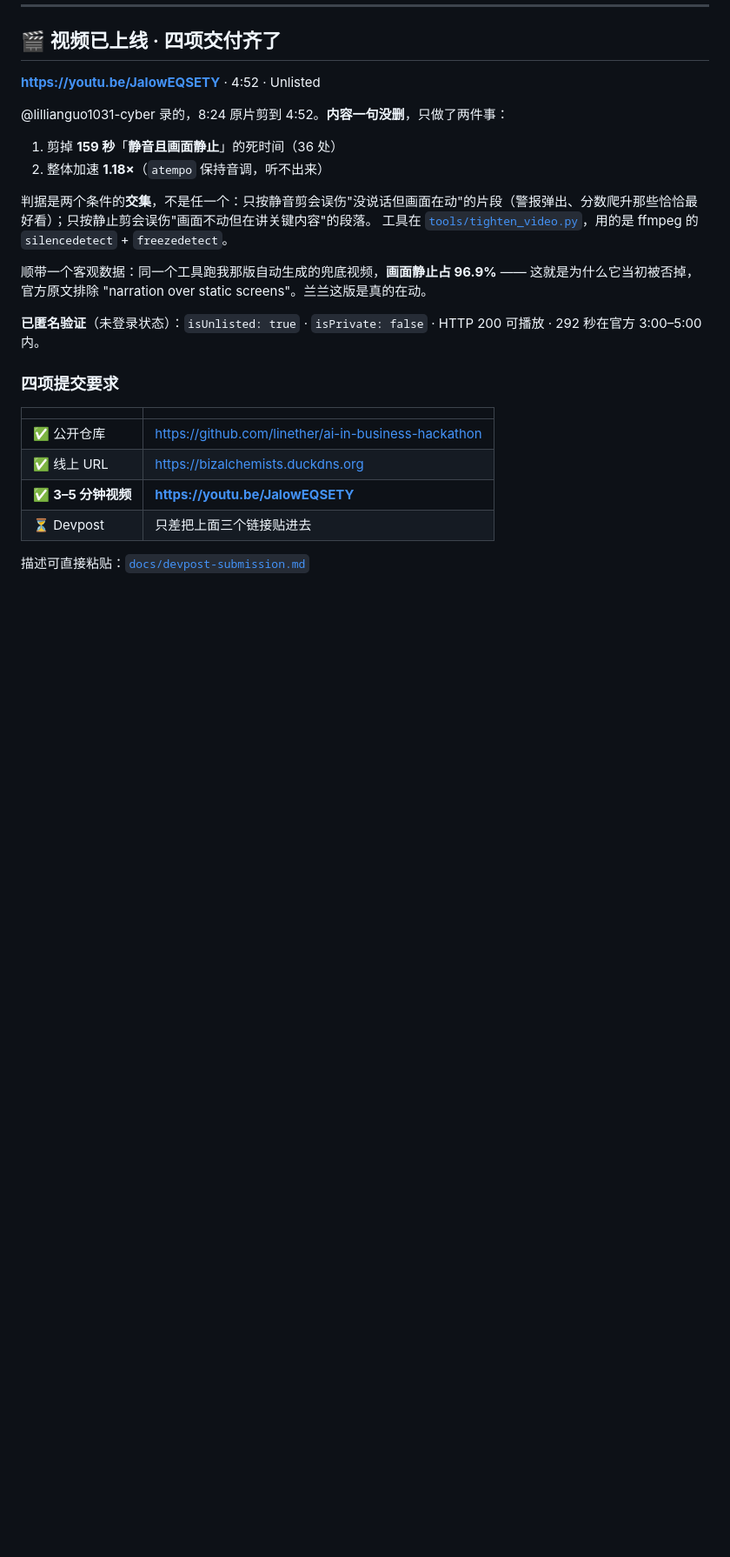
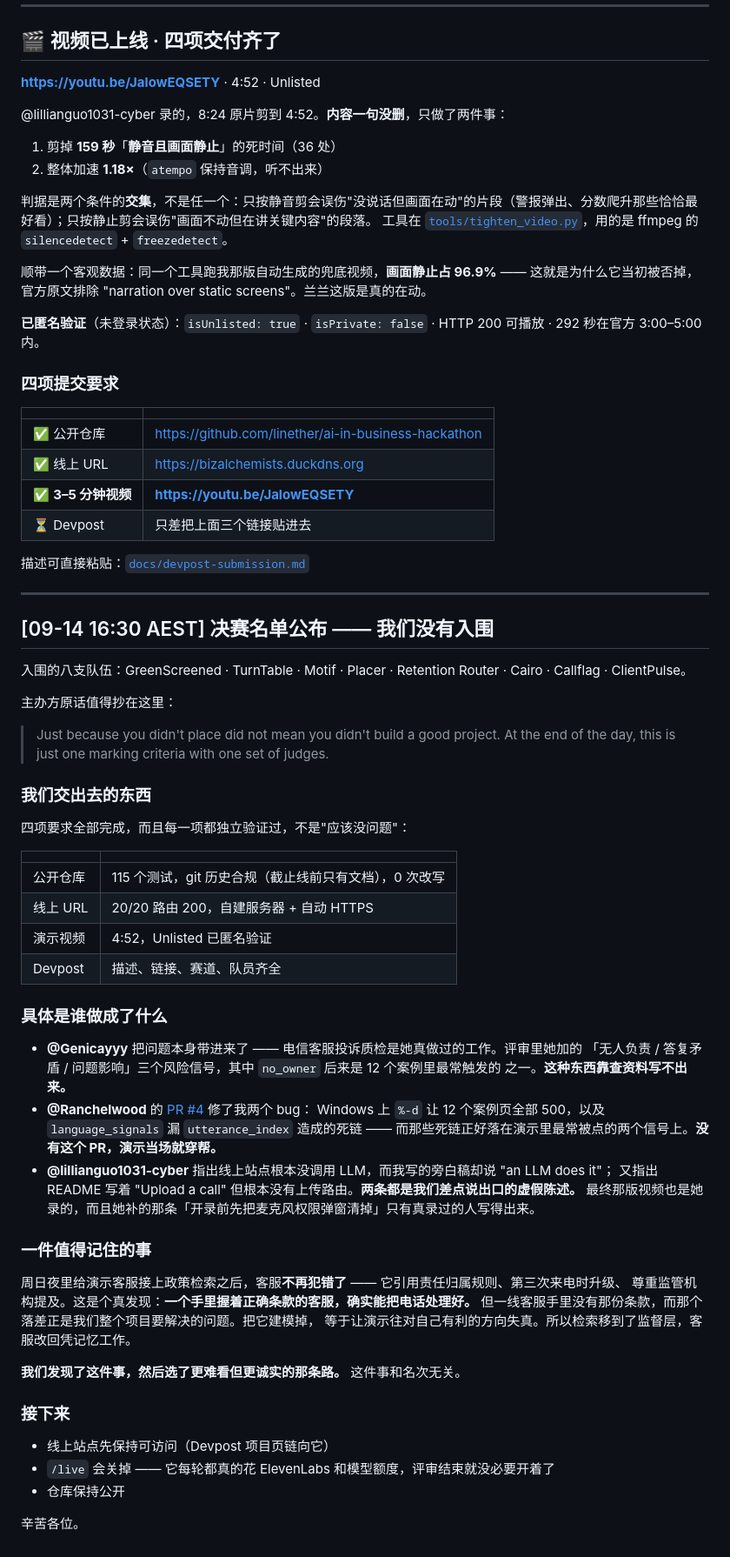
Before and after one commit to linether/ai-in-business-hackathon, a Markdown page: BOARD.md, the part around the change. Shown at 87% size. Rendered like a GitHub page; blank space fills up the shorter version.

Commit message:
Record that we did not make the finals
Eight teams shortlisted; we were not one of them. Worth writing down plainly
rather than letting the board trail off after the submission.

Names what each person actually did, because it is true and because in three
months nobody will remember it otherwise: the problem itself came from
Genicayyy's own job, Ranchelwood's PR fixed two bugs that would have broken the
demo live, and Lillian caught two false claims we were about to make out loud.

Also keeps the retrieval finding on the record. Giving the demo agent the policy
made it stop failing, and we took the less flattering path on purpose. That one
has nothing to do with placing.

Co-Authored-By: Claude Opus 5 <noreply@anthropic.com>

```diff
--- a/BOARD.md
+++ b/BOARD.md
@@ -1294,3 +1294,54 @@ This is the third time I've rung about this. I want to speak to your boss.
 | ⏳ Devpost | 只差把上面三个链接贴进去 |
 
 描述可直接粘贴：[`docs/devpost-submission.md`](docs/devpost-submission.md)
+
+---
+
+## [09-14 16:30 AEST] 决赛名单公布 —— 我们没有入围
+
+入围的八支队伍：GreenScreened · TurnTable · Motif · Placer · Retention Router · Cairo · Callflag · ClientPulse。
+
+主办方原话值得抄在这里：
+
+> Just because you didn't place did not mean you didn't build a good project. At the end of the day,
+> this is just one marking criteria with one set of judges.
+
+### 我们交出去的东西
+
+四项要求全部完成，而且每一项都独立验证过，不是"应该没问题"：
+
+| | |
+| --- | --- |
+| 公开仓库 | 115 个测试，git 历史合规（截止线前只有文档），0 次改写 |
+| 线上 URL | 20/20 路由 200，自建服务器 + 自动 HTTPS |
+| 演示视频 | 4:52，Unlisted 已匿名验证 |
+| Devpost | 描述、链接、赛道、队员齐全 |
+
+### 具体是谁做成了什么
+
+- **@Genicayyy** 把问题本身带进来了 —— 电信客服投诉质检是她真做过的工作。评审里她加的
+  「无人负责 / 答复矛盾 / 问题影响」三个风险信号，其中 `no_owner` 后来是 12 个案例里最常触发的
+  之一。**这种东西靠查资料写不出来。**
+- **@Ranchelwood** 的 [PR #4](https://github.com/linether/ai-in-business-hackathon/pull/4) 修了我两个 bug：
+  Windows 上 `%-d` 让 12 个案例页全部 500，以及 `language_signals` 漏 `utterance_index` 造成的死链 ——
+  而那些死链正好落在演示里最常被点的两个信号上。**没有这个 PR，演示当场就穿帮。**
+- **@lillianguo1031-cyber** 指出线上站点根本没调用 LLM，而我写的旁白稿却说 "an LLM does it"；
+  又指出 README 写着 "Upload a call" 但根本没有上传路由。**两条都是我们差点说出口的虚假陈述。**
+  最终那版视频也是她录的，而且她补的那条「开录前先把麦克风权限弹窗清掉」只有真录过的人写得出来。
+
+### 一件值得记住的事
+
+周日夜里给演示客服接上政策检索之后，客服**不再犯错了** —— 它引用责任归属规则、第三次来电时升级、
+尊重监管机构提及。这是个真发现：**一个手里握着正确条款的客服，确实能把电话处理好。**
+但一线客服手里没有那份条款，而那个落差正是我们整个项目要解决的问题。把它建模掉，
+等于让演示往对自己有利的方向失真。所以检索移到了监督层，客服改回凭记忆工作。
+
+**我们发现了这件事，然后选了更难看但更诚实的那条路。** 这件事和名次无关。
+
+### 接下来
+
+- 线上站点先保持可访问（Devpost 项目页链向它）
+- `/live` 会关掉 —— 它每轮都真的花 ElevenLabs 和模型额度，评审结束就没必要开着了
+- 仓库保持公开
+
+辛苦各位。
```
